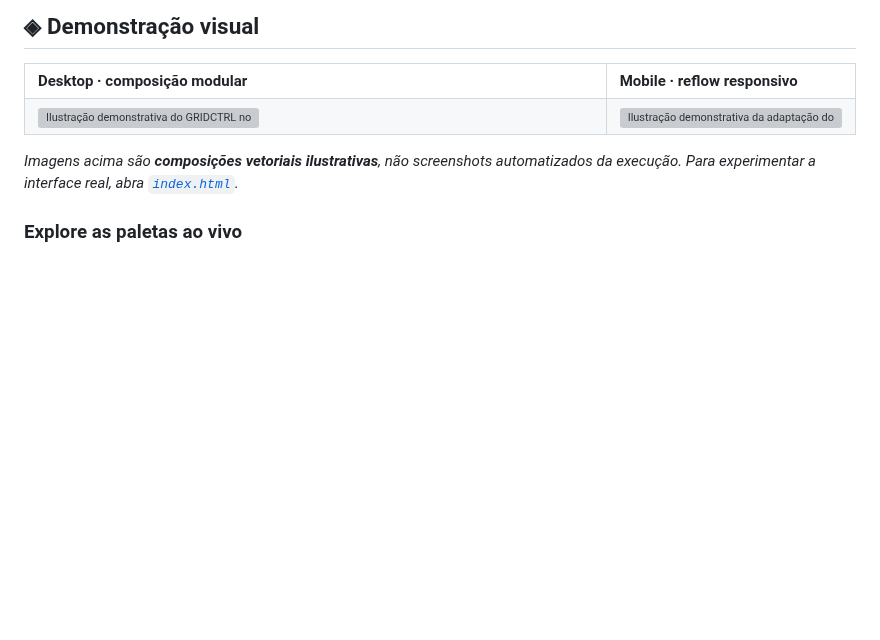
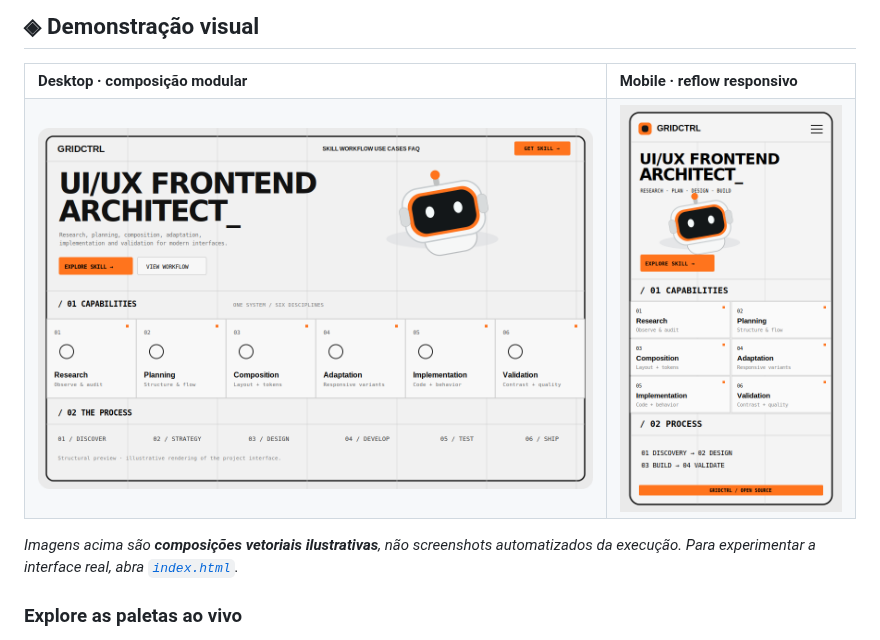
Before and after one commit to TersanPlay/GRIDCTRL, a Markdown page: README.md, the part around the change. Drawn GitHub-style; pictures changed too: docs/images/preview-desktop.png (added), docs/images/preview-mobile.png (added); blank space fills up the shorter version; grey boxes are pictures that could not be loaded.

Commit message:
fix(docs): use PNG for desktop and mobile README images

```diff
--- a/README.md
+++ b/README.md
@@ -35,8 +35,8 @@ A direção visual nasce do **Swiss Grid / Technical Minimalism / Retro-futurism
     <th align="left">Mobile · reflow responsivo</th>
   </tr>
   <tr>
-    <td width="70%" valign="top"><img src="docs/images/preview-desktop.svg" width="100%" alt="Ilustração demonstrativa do GRIDCTRL no desktop: hero, grid técnico, cards e fluxo visual." /></td>
-    <td width="30%" valign="top"><img src="docs/images/preview-mobile.svg" width="100%" alt="Ilustração demonstrativa da adaptação do GRIDCTRL para celular." /></td>
+    <td width="70%" valign="top"><img src="docs/images/preview-desktop.png" width="100%" alt="Ilustração demonstrativa do GRIDCTRL no desktop: hero, grid técnico, cards e fluxo visual." /></td>
+    <td width="30%" valign="top"><img src="docs/images/preview-mobile.png" width="100%" alt="Ilustração demonstrativa da adaptação do GRIDCTRL para celular." /></td>
   </tr>
 </table>
 
```
